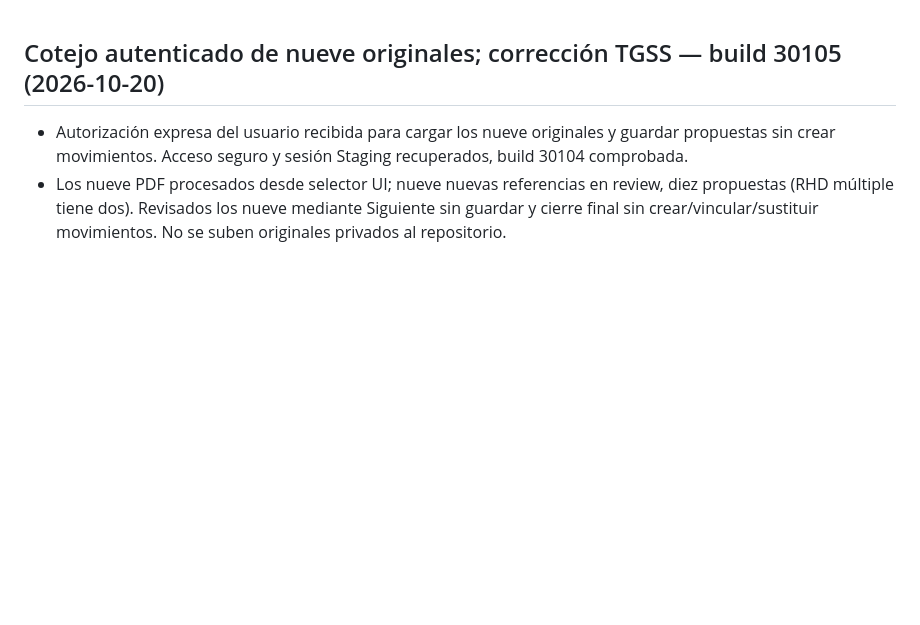
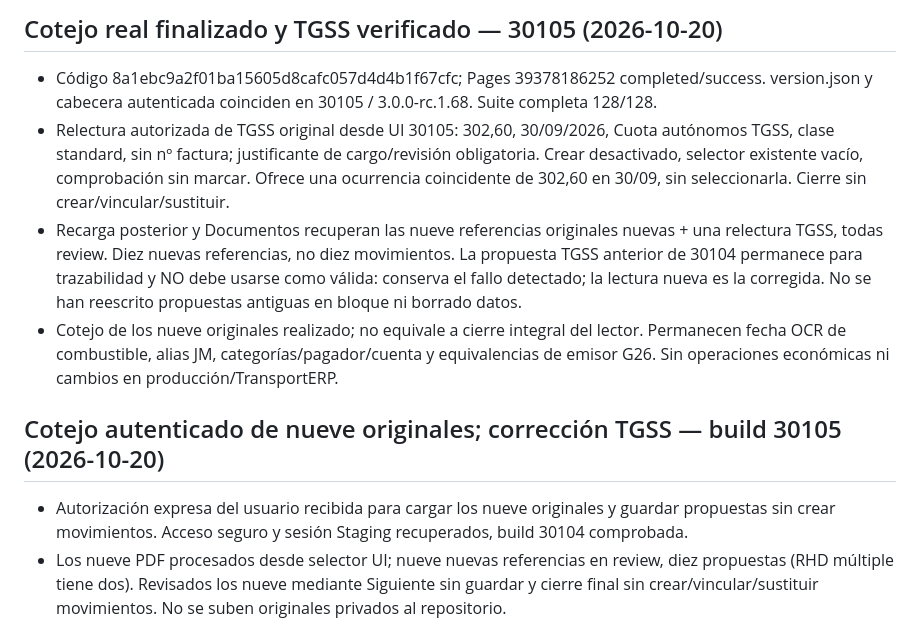
Before and after one commit to josemsaavedra-afk/domus-3-staging, a Markdown page: TECHNICAL_STATE.md, the part around the change. GitHub-like rendering; blank space fills up the shorter version.

Commit message:
Record nine real PDF review, TGSS 30105 QA and persistence

```diff
--- a/TECHNICAL_STATE.md
+++ b/TECHNICAL_STATE.md
@@ -1,3 +1,10 @@
+## Cotejo real finalizado y TGSS verificado — 30105 (2026-10-20)
+
+- Código 8a1ebc9a2f01ba15605d8cafc057d4d4b1f67cfc; Pages 39378186252 completed/success. version.json y cabecera autenticada coinciden en 30105 / 3.0.0-rc.1.68. Suite completa 128/128.
+- Relectura autorizada de TGSS original desde UI 30105: 302,60, 30/09/2026, Cuota autónomos TGSS, clase standard, sin nº factura; justificante de cargo/revisión obligatoria. Crear desactivado, selector existente vacío, comprobación sin marcar. Ofrece una ocurrencia coincidente de 302,60 en 30/09, sin seleccionarla. Cierre sin crear/vincular/sustituir.
+- Recarga posterior y Documentos recuperan las nueve referencias originales nuevas + una relectura TGSS, todas review. Diez nuevas referencias, no diez movimientos. La propuesta TGSS anterior de 30104 permanece para trazabilidad y NO debe usarse como válida: conserva el fallo detectado; la lectura nueva es la corregida. No se han reescrito propuestas antiguas en bloque ni borrado datos.
+- Cotejo de los nueve originales realizado; no equivale a cierre integral del lector. Permanecen fecha OCR de combustible, alias JM, categorías/pagador/cuenta y equivalencias de emisor G26. Sin operaciones económicas ni cambios en producción/TransportERP.
+
 ## Cotejo autenticado de nueve originales; corrección TGSS — build 30105 (2026-10-20)
 
 - Autorización expresa del usuario recibida para cargar los nueve originales y guardar propuestas sin crear movimientos. Acceso seguro y sesión Staging recuperados, build 30104 comprobada.
```
